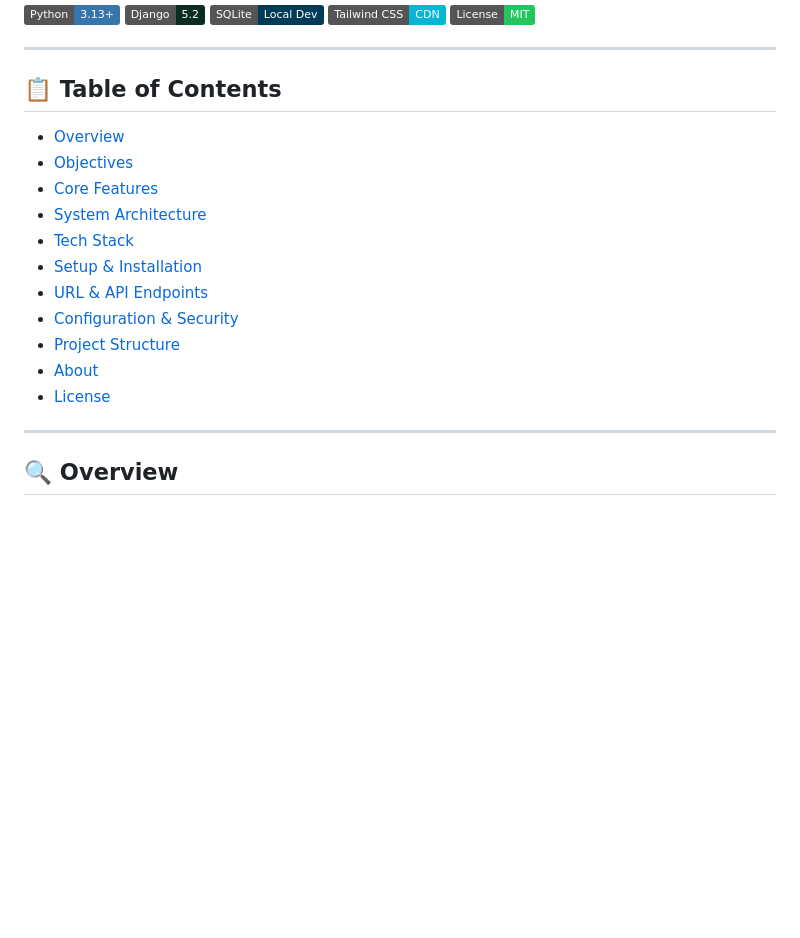
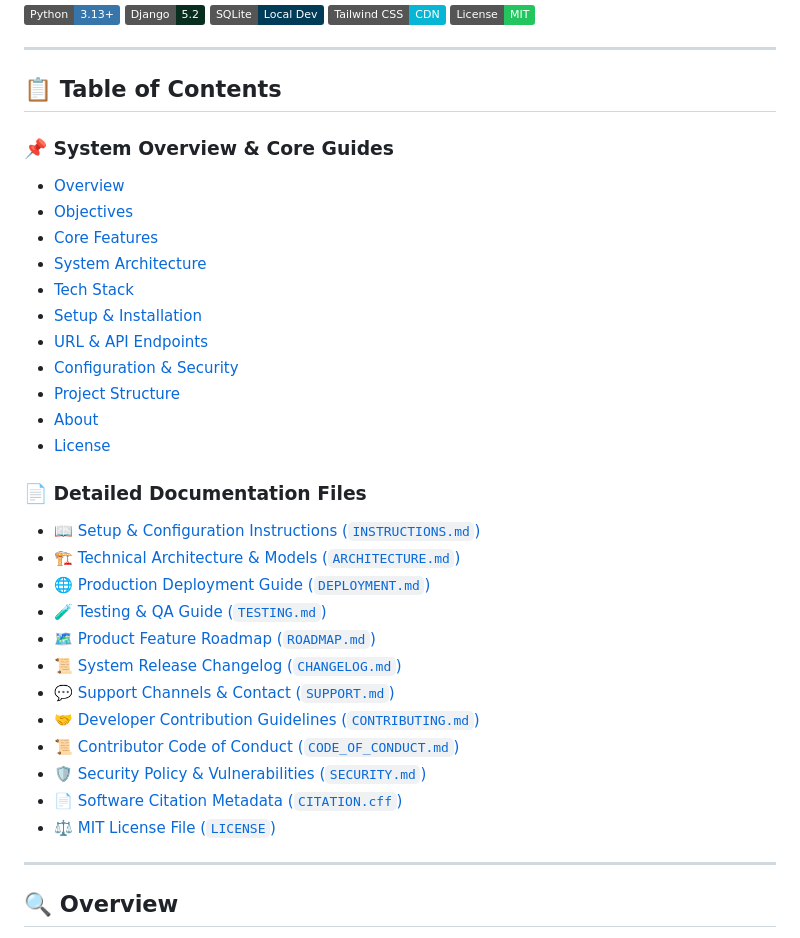
Before and after one commit to TheUnshackled1/ITS-INVENTORY-SYSTEM, a Markdown page: README.md, the part around the change. Drawn GitHub-style; badges without logos; blank space fills up the shorter version.

Commit message:
add detailed documentation links and structural categories to README table of contents

```diff
--- a/README.md
+++ b/README.md
@@ -29,6 +29,7 @@
 
 ## 📋 Table of Contents
 
+### 📌 System Overview & Core Guides
 - [Overview](#-overview)
 - [Objectives](#-objectives)
 - [Core Features](#-core-features)
@@ -40,6 +41,20 @@
 - [Project Structure](#-project-structure)
 - [About](#-about)
 - [License](#-license)
+
+### 📄 Detailed Documentation Files
+- 📖 [Setup & Configuration Instructions (`INSTRUCTIONS.md`)](INSTRUCTIONS.md)
+- 🏗️ [Technical Architecture & Models (`ARCHITECTURE.md`)](ARCHITECTURE.md)
+- 🌐 [Production Deployment Guide (`DEPLOYMENT.md`)](DEPLOYMENT.md)
+- 🧪 [Testing & QA Guide (`TESTING.md`)](TESTING.md)
+- 🗺️ [Product Feature Roadmap (`ROADMAP.md`)](ROADMAP.md)
+- 📜 [System Release Changelog (`CHANGELOG.md`)](CHANGELOG.md)
+- 💬 [Support Channels & Contact (`SUPPORT.md`)](SUPPORT.md)
+- 🤝 [Developer Contribution Guidelines (`CONTRIBUTING.md`)](CONTRIBUTING.md)
+- 📜 [Contributor Code of Conduct (`CODE_OF_CONDUCT.md`)](CODE_OF_CONDUCT.md)
+- 🛡️ [Security Policy & Vulnerabilities (`SECURITY.md`)](SECURITY.md)
+- 📄 [Software Citation Metadata (`CITATION.cff`)](CITATION.cff)
+- ⚖️ [MIT License File (`LICENSE`)](LICENSE)
 
 ---
 
```
